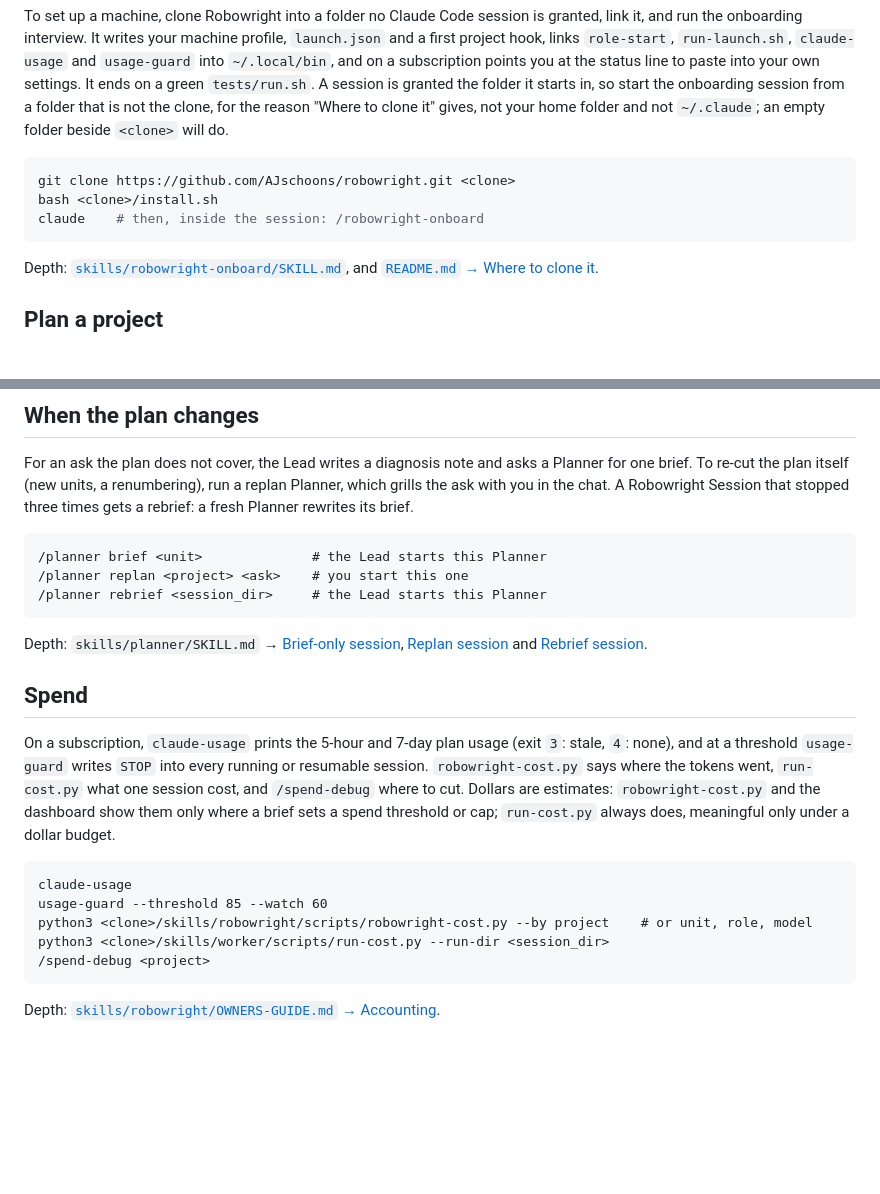
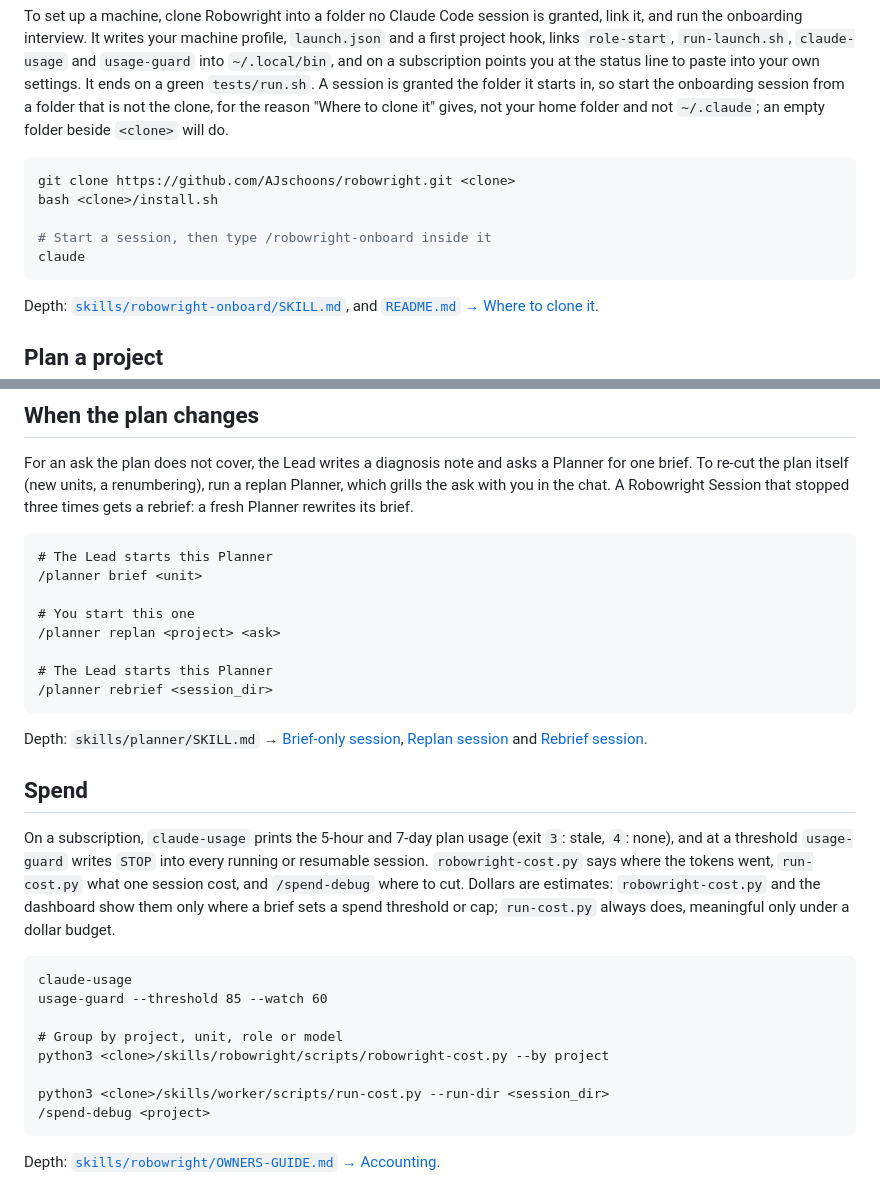
Before and after one commit to AJschoons/robowright, a Markdown page: MANUAL.md, 2 parts joined by grey strips. GitHub-like rendering; blank space fills up the shorter version.

````diff
--- a/MANUAL.md
+++ b/MANUAL.md
@@ -24,7 +24,9 @@ folder that is not the clone, for the reason "Where to clone it" gives, not your
 ```sh
 git clone https://github.com/AJschoons/robowright.git <clone>
 bash <clone>/install.sh
-claude    # then, inside the session: /robowright-onboard
+
+# Start a session, then type /robowright-onboard inside it
+claude
 ```
 
 Depth: [`skills/robowright-onboard/SKILL.md`](skills/robowright-onboard/SKILL.md), and
@@ -127,9 +131,14 @@ ask with you in the chat. A Robowright Session that stopped three times gets a r
 Planner rewrites its brief.
 
 ```
-/planner brief <unit>              # the Lead starts this Planner
-/planner replan <project> <ask>    # you start this one
-/planner rebrief <session_dir>     # the Lead starts this Planner
+# The Lead starts this Planner
+/planner brief <unit>
+
+# You start this one
+/planner replan <project> <ask>
+
+# The Lead starts this Planner
+/planner rebrief <session_dir>
 ```
 
 Depth: `skills/planner/SKILL.md` → [Brief-only session](skills/planner/SKILL.md#brief-only-session-every-unit-after-the-first),
@@ -147,7 +156,10 @@ sets a spend threshold or cap; `run-cost.py` always does, meaningful only under
 ```
 claude-usage
 usage-guard --threshold 85 --watch 60
-python3 <clone>/skills/robowright/scripts/robowright-cost.py --by project    # or unit, role, model
+
+# Group by project, unit, role or model
+python3 <clone>/skills/robowright/scripts/robowright-cost.py --by project
+
 python3 <clone>/skills/worker/scripts/run-cost.py --run-dir <session_dir>
 /spend-debug <project>
 ```
````
Also changed, not shown: other parts of MANUAL.md (+6 -2 lines), README.md (+21 -10 lines).
